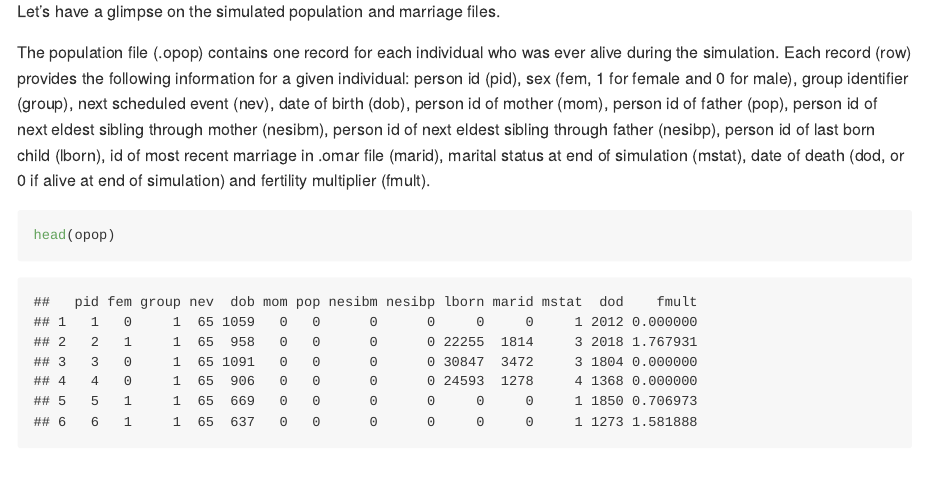
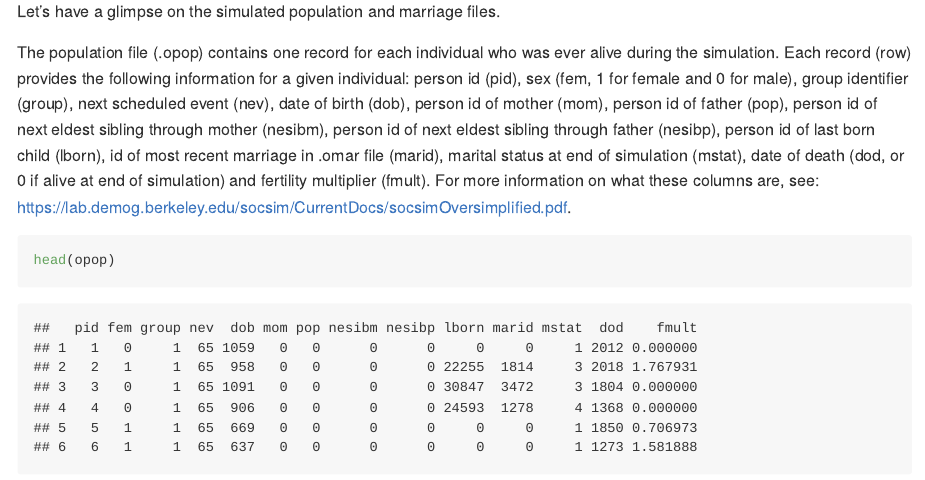
Before and after one commit to alburezg/rsocsim_workshop_paa, an R Markdown document (README.Rmd): the page in a window 1100 px wide, from 7600 px down. The pictures show the output file README.md that the author committed with the source, drawn offline in the style of GitHub; long lines of code are wrapped.

Commit message:
small edit to liliana

````diff
--- a/README.Rmd
+++ b/README.Rmd
@@ -224,7 +224,7 @@ omar <- rsocsim::read_omar(folder = getwd(), supfile = "socsim_USA.sup",
 
 Let's have a glimpse on the simulated population and marriage files.
 
-The population file (.opop) contains one record for each individual who was ever alive during the simulation. Each record (row) provides the following information for a given individual: person id (pid), sex (fem, 1 for female and 0 for male), group identifier (group), next scheduled event (nev), date of birth (dob), person id of mother (mom), person id of father (pop), person id of next eldest sibling through mother (nesibm), person id of next eldest sibling through father (nesibp), person id of last born child (lborn), id of most recent marriage in .omar ﬁle (marid), marital status at end of simulation (mstat), date of death (dod, or 0 if alive at end of simulation) and fertility multiplier (fmult).
+The population file (.opop) contains one record for each individual who was ever alive during the simulation. Each record (row) provides the following information for a given individual: person id (pid), sex (fem, 1 for female and 0 for male), group identifier (group), next scheduled event (nev), date of birth (dob), person id of mother (mom), person id of father (pop), person id of next eldest sibling through mother (nesibm), person id of next eldest sibling through father (nesibp), person id of last born child (lborn), id of most recent marriage in .omar ﬁle (marid), marital status at end of simulation (mstat), date of death (dod, or 0 if alive at end of simulation) and fertility multiplier (fmult). For more information on what these columns are, see: https://lab.demog.berkeley.edu/socsim/CurrentDocs/socsimOversimplified.pdf.
 
 ```{r opop}
 head(opop)
````
Also changed, not shown: README.md.
